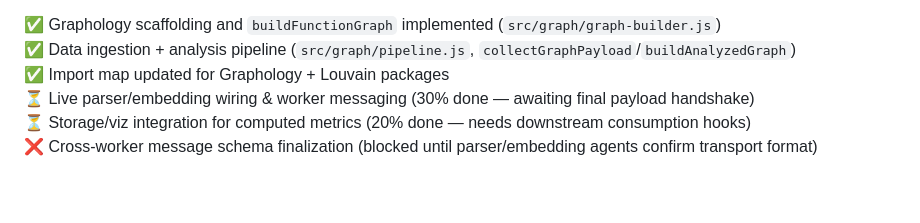
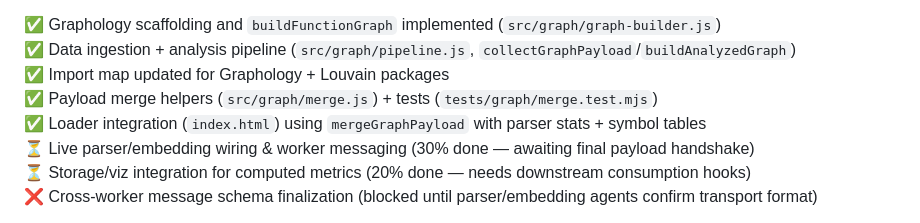
Before and after one commit to yuan-cloud/helios, a Markdown page: PLAN.md, the part around the change printed below. Rendered like a GitHub page; blank space fills up the shorter version.

```diff
--- a/PLAN.md
+++ b/PLAN.md
@@ -146,6 +146,8 @@ Tree-sitter's query DSL lets you capture these nodes robustly.
 ✅ Graphology scaffolding and `buildFunctionGraph` implemented (`src/graph/graph-builder.js`)
 ✅ Data ingestion + analysis pipeline (`src/graph/pipeline.js`, `collectGraphPayload`/`buildAnalyzedGraph`)
 ✅ Import map updated for Graphology + Louvain packages
+✅ Payload merge helpers (`src/graph/merge.js`) + tests (`tests/graph/merge.test.mjs`)
+✅ Loader integration (`index.html`) using `mergeGraphPayload` with parser stats + symbol tables
 ⏳ Live parser/embedding wiring & worker messaging (30% done — awaiting final payload handshake)
 ⏳ Storage/viz integration for computed metrics (20% done — needs downstream consumption hooks)
 ❌ Cross-worker message schema finalization (blocked until parser/embedding agents confirm transport format)
```
Also changed, not shown: other parts of PLAN.md (+2 -2 lines).
